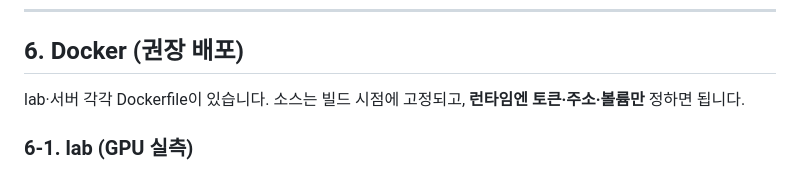
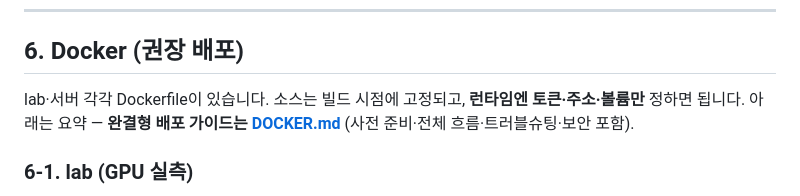
Before and after one commit to hyayi/plr-prompt-lab, a Markdown page: docs/INSTALL.md, the part around the change. GitHub-like rendering.

```diff
--- a/docs/INSTALL.md
+++ b/docs/INSTALL.md
@@ -108,7 +108,8 @@ GPU·라벨 준비 전에 확인하는 가장 빠른 방법입니다. 이어서
 ## 6. Docker (권장 배포)
 
 lab·서버 각각 Dockerfile이 있습니다. 소스는 빌드 시점에 고정되고, **런타임엔
-토큰·주소·볼륨만** 정하면 됩니다.
+토큰·주소·볼륨만** 정하면 됩니다. 아래는 요약 — **완결형 배포 가이드는
+[DOCKER.md](DOCKER.md)** (사전 준비·전체 흐름·트러블슈팅·보안 포함).
 
 ### 6-1. lab (GPU 실측)
 
```
Also changed, not shown: README.md (+1 -0 lines), docs/DOCKER.md (added, +172 -0 lines).
